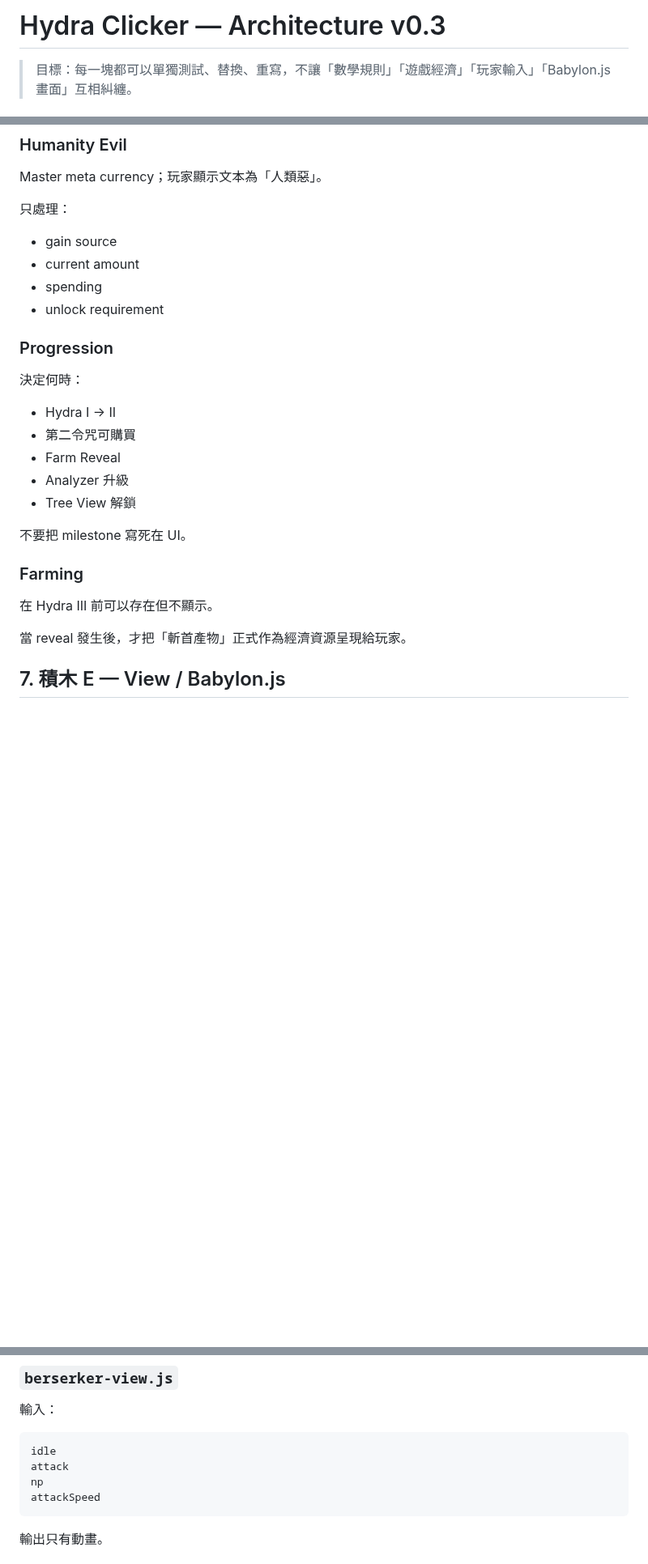
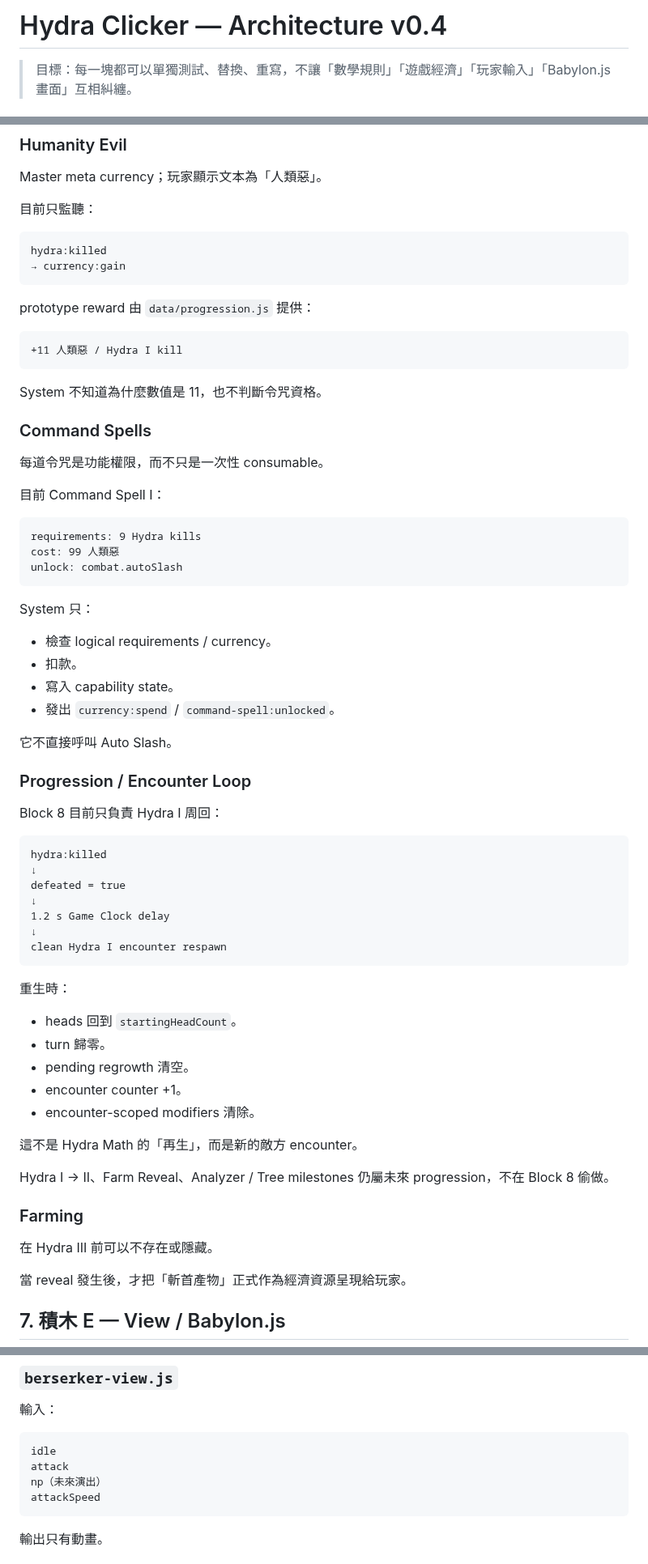
Before and after one commit to fjck810536/hydra-clicker, a Markdown page: docs/ARCHITECTURE.md, 3 parts joined by grey strips. Shown at 81% size. Rendered like a GitHub page; blank space fills up the shorter version.

Commit message:
Update architecture for Block 8 economy and encounter progression

````diff
--- a/docs/ARCHITECTURE.md
+++ b/docs/ARCHITECTURE.md
@@ -1,4 +1,4 @@
-# Hydra Clicker — Architecture v0.3
+# Hydra Clicker — Architecture v0.4
 
 > 目標：每一塊都可以單獨測試、替換、重寫，不讓「數學規則」「遊戲經濟」「玩家輸入」「Babylon.js 畫面」互相糾纏。
 
@@ -326,28 +379,71 @@ III reserve Tree Targeting
 
 Master meta currency；玩家顯示文本為「人類惡」。
 
-只處理：
+目前只監聽：
 
-- gain source
-- current amount
-- spending
-- unlock requirement
+```text
+hydra:killed
+→ currency:gain
+```
 
-### Progression
+prototype reward 由 `data/progression.js` 提供：
 
-決定何時：
+```text
++11 人類惡 / Hydra I kill
+```
 
-- Hydra I → II
-- 第二令咒可購買
-- Farm Reveal
-- Analyzer 升級
-- Tree View 解鎖
+System 不知道為什麼數值是 11，也不判斷令咒資格。
 
-不要把 milestone 寫死在 UI。
+### Command Spells
+
+每道令咒是功能權限，而不只是一次性 consumable。
+
+目前 Command Spell I：
+
+```text
+requirements: 9 Hydra kills
+cost: 99 人類惡
+unlock: combat.autoSlash
+```
+
+System 只：
+
+- 檢查 logical requirements / currency。
+- 扣款。
+- 寫入 capability state。
+- 發出 `currency:spend` / `command-spell:unlocked`。
+
+它不直接呼叫 Auto Slash。
+
+### Progression / Encounter Loop
+
+Block 8 目前只負責 Hydra I 周回：
+
+```text
+hydra:killed
+↓
+defeated = true
+↓
+1.2 s Game Clock delay
+↓
+clean Hydra I encounter respawn
+```
+
+重生時：
+
+- heads 回到 `startingHeadCount`。
+- turn 歸零。
+- pending regrowth 清空。
+- encounter counter +1。
+- encounter-scoped modifiers 清除。
+
+這不是 Hydra Math 的「再生」，而是新的敵方 encounter。
+
+Hydra I → II、Farm Reveal、Analyzer / Tree milestones 仍屬未來 progression，不在 Block 8 偷做。
 
 ### Farming
 
-在 Hydra III 前可以存在但不顯示。
+在 Hydra III 前可以不存在或隱藏。
 
 當 reveal 發生後，才把「斬首產物」正式作為經濟資源呈現給玩家。
 
@@ -370,7 +466,7 @@ View 只有投影責任。
 ```text
 idle
 attack
-np
+np（未來演出）
 attackSpeed
 ```
 
````
Also changed, not shown: other parts of docs/ARCHITECTURE.md (+146 -56 lines).
